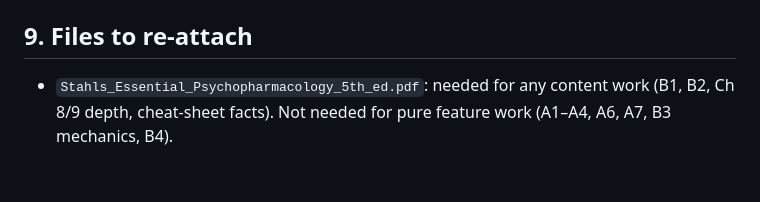
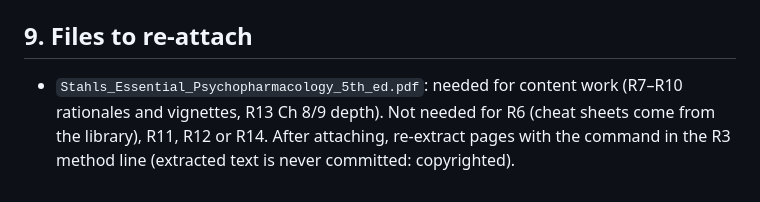
Before and after one commit to isaymotion/Stahl, a Markdown page: HANDOFF.md, the part around the change. Rendered like a GitHub page.

Commit message:
Handoff: re-attach notes
Co-Authored-By: Claude Opus 5.5 <noreply@anthropic.com>
Claude-Session: https://claude.ai/code/session_01CQ3EHWF231rthwh7RNoXDV

```diff
--- a/HANDOFF.md
+++ b/HANDOFF.md
@@ -104,4 +104,4 @@ Reference (original wording of the items):
 - New cards/questions need a topic: add keys to `work/r2/topic_map.json` and rebuild `data/topics.js`, or they drop out of topics and exam-by-topic.
 
 ## 9. Files to re-attach
-- `Stahls_Essential_Psychopharmacology_5th_ed.pdf`: needed for any content work (B1, B2, Ch 8/9 depth, cheat-sheet facts). Not needed for pure feature work (A1–A4, A6, A7, B3 mechanics, B4).
+- `Stahls_Essential_Psychopharmacology_5th_ed.pdf`: needed for content work (R7–R10 rationales and vignettes, R13 Ch 8/9 depth). Not needed for R6 (cheat sheets come from the library), R11, R12 or R14. After attaching, re-extract pages with the command in the R3 method line (extracted text is never committed: copyrighted).
```
